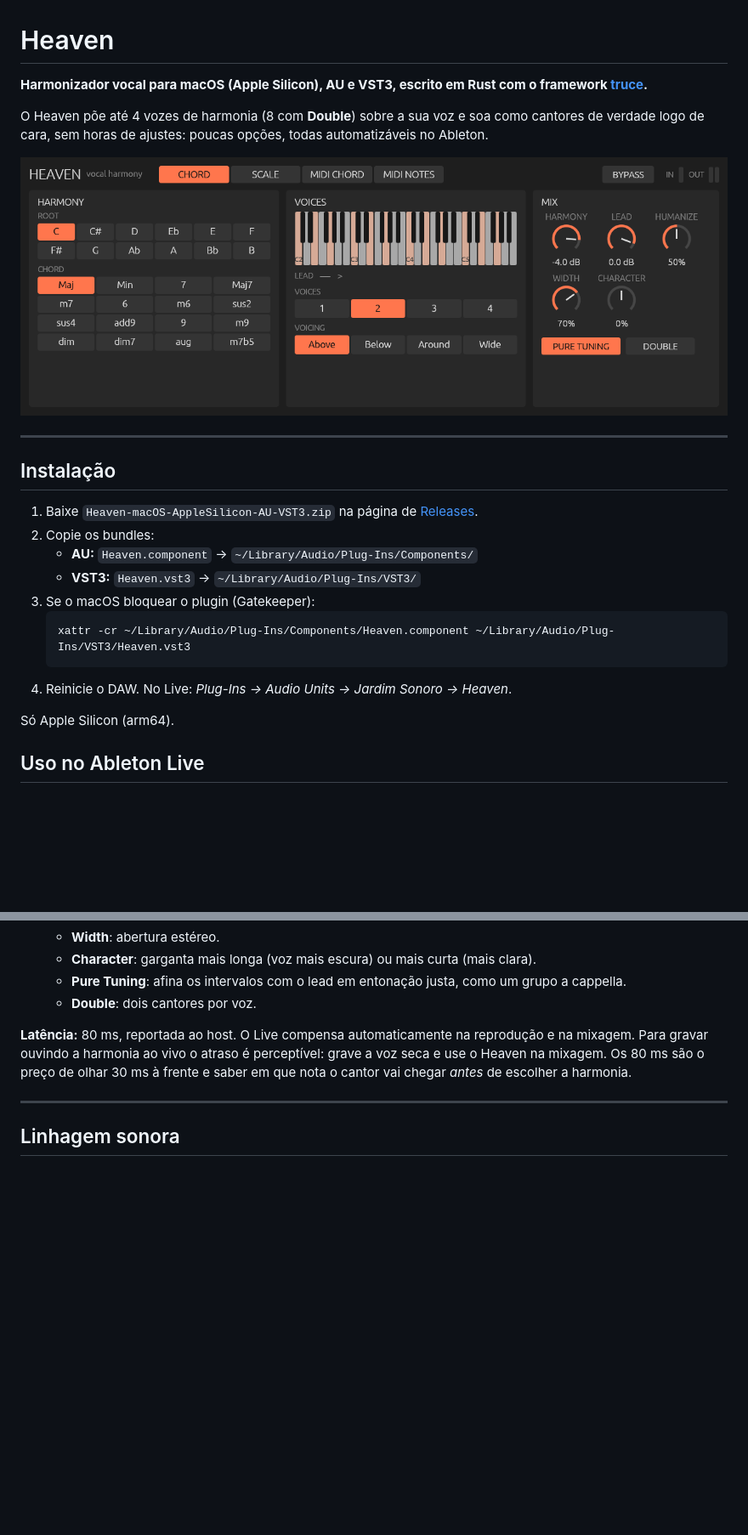
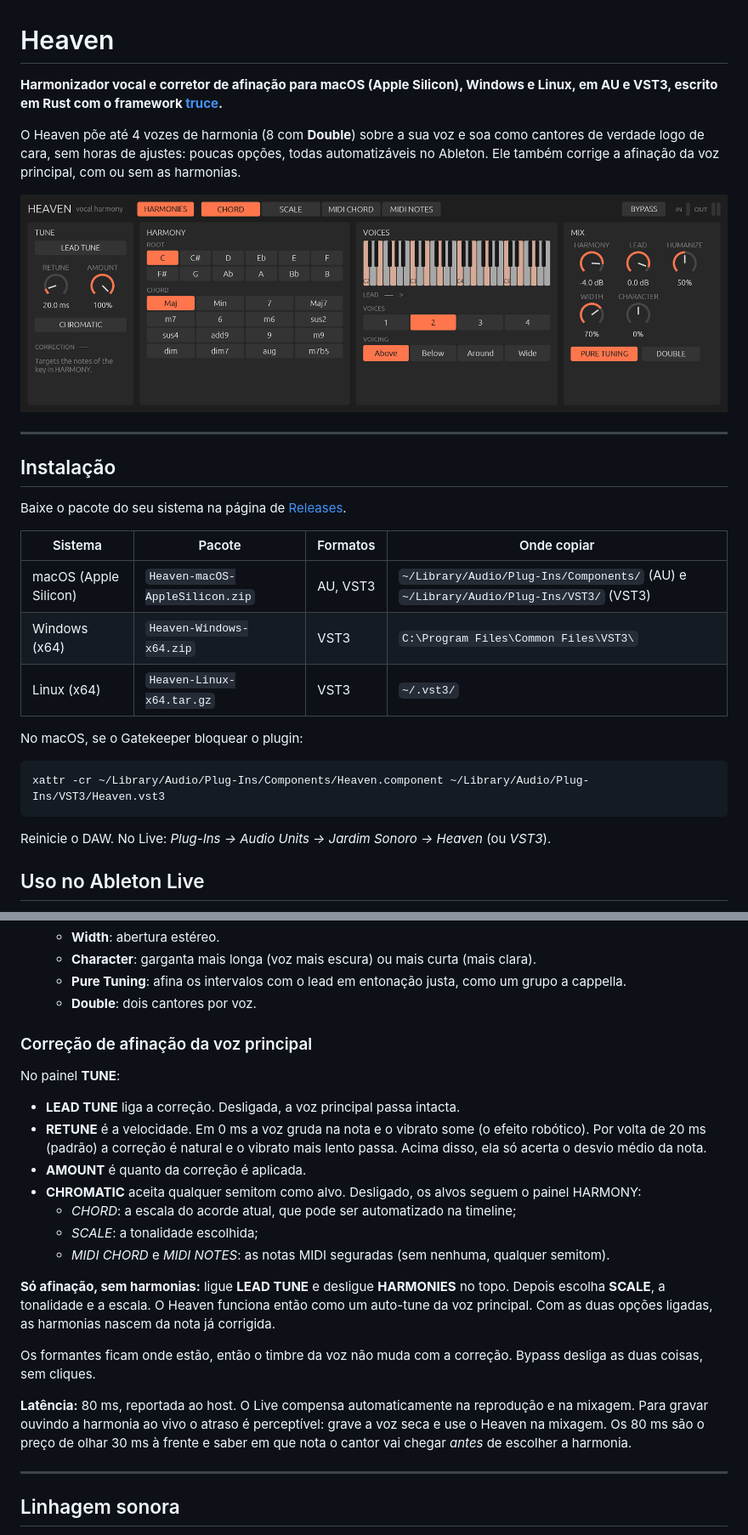
Before and after one commit to nagualcode/chorusvox, a Markdown page: README.md, 2 parts joined by grey strips. Shown at 85% size. Rendered like a GitHub page; pictures changed too: docs/gui.png; blank space fills up the shorter version.

````diff
--- a/README.md
+++ b/README.md
@@ -1,10 +1,11 @@
 # Heaven
 
-**Harmonizador vocal para macOS (Apple Silicon), AU e VST3, escrito em Rust com o
-framework [truce](https://github.com/truce-audio/truce).**
+**Harmonizador vocal e corretor de afinação para macOS (Apple Silicon), Windows e Linux, em AU
+e VST3, escrito em Rust com o framework [truce](https://github.com/truce-audio/truce).**
 
 O Heaven põe até 4 vozes de harmonia (8 com **Double**) sobre a sua voz e soa como cantores de
 verdade logo de cara, sem horas de ajustes: poucas opções, todas automatizáveis no Ableton.
+Ele também corrige a afinação da voz principal, com ou sem as harmonias.
 
 ![Interface](docs/gui.png)
 
@@ -12,17 +13,21 @@ verdade logo de cara, sem horas de ajustes: poucas opções, todas automatizáve
 
 ## Instalação
 
-1. Baixe `Heaven-macOS-AppleSilicon-AU-VST3.zip` na página de [Releases](../../releases).
-2. Copie os bundles:
-   * **AU:** `Heaven.component` → `~/Library/Audio/Plug-Ins/Components/`
-   * **VST3:** `Heaven.vst3` → `~/Library/Audio/Plug-Ins/VST3/`
-3. Se o macOS bloquear o plugin (Gatekeeper):
-   ```bash
-   xattr -cr ~/Library/Audio/Plug-Ins/Components/Heaven.component ~/Library/Audio/Plug-Ins/VST3/Heaven.vst3
-   ```
-4. Reinicie o DAW. No Live: *Plug-Ins → Audio Units → Jardim Sonoro → Heaven*.
+Baixe o pacote do seu sistema na página de [Releases](../../releases).
 
-Só Apple Silicon (arm64).
+| Sistema | Pacote | Formatos | Onde copiar |
+|---|---|---|---|
+| macOS (Apple Silicon) | `Heaven-macOS-AppleSilicon.zip` | AU, VST3 | `~/Library/Audio/Plug-Ins/Components/` (AU) e `~/Library/Audio/Plug-Ins/VST3/` (VST3) |
+| Windows (x64) | `Heaven-Windows-x64.zip` | VST3 | `C:\Program Files\Common Files\VST3\` |
+| Linux (x64) | `Heaven-Linux-x64.tar.gz` | VST3 | `~/.vst3/` |
+
+No macOS, se o Gatekeeper bloquear o plugin:
+
+```bash
+xattr -cr ~/Library/Audio/Plug-Ins/Components/Heaven.component ~/Library/Audio/Plug-Ins/VST3/Heaven.vst3
+```
+
+Reinicie o DAW. No Live: *Plug-Ins → Audio Units → Jardim Sonoro → Heaven* (ou *VST3*).
 
 ## Uso no Ableton Live
 
@@ -51,6 +56,27 @@ Só Apple Silicon (arm64).
    * **Pure Tuning**: afina os intervalos com o lead em entonação justa, como um grupo
      a cappella.
    * **Double**: dois cantores por voz.
+
+### Correção de afinação da voz principal
+
+No painel **TUNE**:
+
+* **LEAD TUNE** liga a correção. Desligada, a voz principal passa intacta.
+* **RETUNE** é a velocidade. Em 0 ms a voz gruda na nota e o vibrato some (o efeito robótico).
+  Por volta de 20 ms (padrão) a correção é natural e o vibrato mais lento passa. Acima disso,
+  ela só acerta o desvio médio da nota.
+* **AMOUNT** é quanto da correção é aplicada.
+* **CHROMATIC** aceita qualquer semitom como alvo. Desligado, os alvos seguem o painel HARMONY:
+  * *CHORD*: a escala do acorde atual, que pode ser automatizado na timeline;
+  * *SCALE*: a tonalidade escolhida;
+  * *MIDI CHORD* e *MIDI NOTES*: as notas MIDI seguradas (sem nenhuma, qualquer semitom).
+
+**Só afinação, sem harmonias:** ligue **LEAD TUNE** e desligue **HARMONIES** no topo. Depois
+escolha **SCALE**, a tonalidade e a escala. O Heaven funciona então como um auto-tune da voz
+principal. Com as duas opções ligadas, as harmonias nascem da nota já corrigida.
+
+Os formantes ficam onde estão, então o timbre da voz não muda com a correção. Bypass desliga as
+duas coisas, sem cliques.
 
 **Latência:** 80 ms, reportada ao host. O Live compensa automaticamente na reprodução e na
 mixagem. Para gravar ouvindo a harmonia ao vivo o atraso é perceptível: grave a voz seca e use
````
Also changed, not shown: other parts of README.md (+35 -1 lines), 11 other files.
